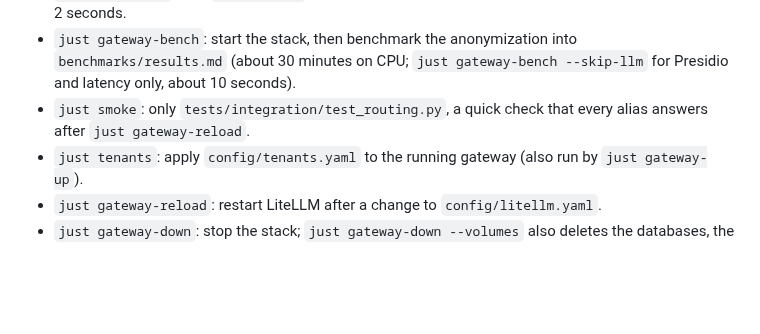
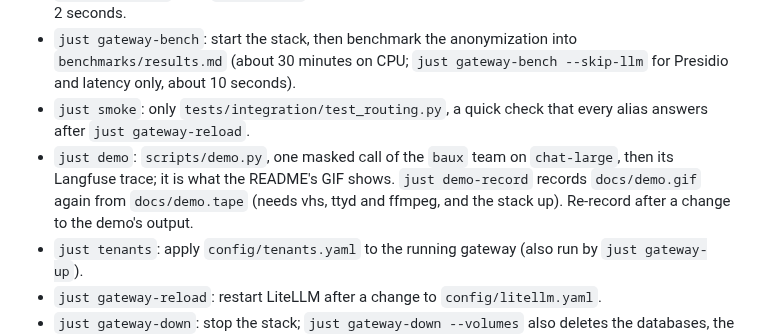
Before and after one commit to Mak5ens/llmops-gateway, a Markdown page: CLAUDE.md, the part around the change. Drawn GitHub-style; blank space fills up the shorter version.

```diff
--- a/CLAUDE.md
+++ b/CLAUDE.md
@@ -72,6 +72,7 @@ Tasks run with [just](https://just.systems/) (`justfile`, which loads `.env`); t
 - `just test-unit`: only `tests/unit/`, the recognizer and guardrail class tests; no stack needed, about 2 seconds.
 - `just gateway-bench`: start the stack, then benchmark the anonymization into `benchmarks/results.md` (about 30 minutes on CPU; `just gateway-bench --skip-llm` for Presidio and latency only, about 10 seconds).
 - `just smoke`: only `tests/integration/test_routing.py`, a quick check that every alias answers after `just gateway-reload`.
+- `just demo`: `scripts/demo.py`, one masked call of the `baux` team on `chat-large`, then its Langfuse trace; it is what the README's GIF shows. `just demo-record` records `docs/demo.gif` again from `docs/demo.tape` (needs vhs, ttyd and ffmpeg, and the stack up). Re-record after a change to the demo's output.
 - `just tenants`: apply `config/tenants.yaml` to the running gateway (also run by `just gateway-up`).
 - `just gateway-reload`: restart LiteLLM after a change to `config/litellm.yaml`.
 - `just gateway-down`: stop the stack; `just gateway-down --volumes` also deletes the databases, the Langfuse traces and the models.
```
Also changed, not shown: README.md (+40 -5 lines), docs/demo.gif (added), 4 other files.
